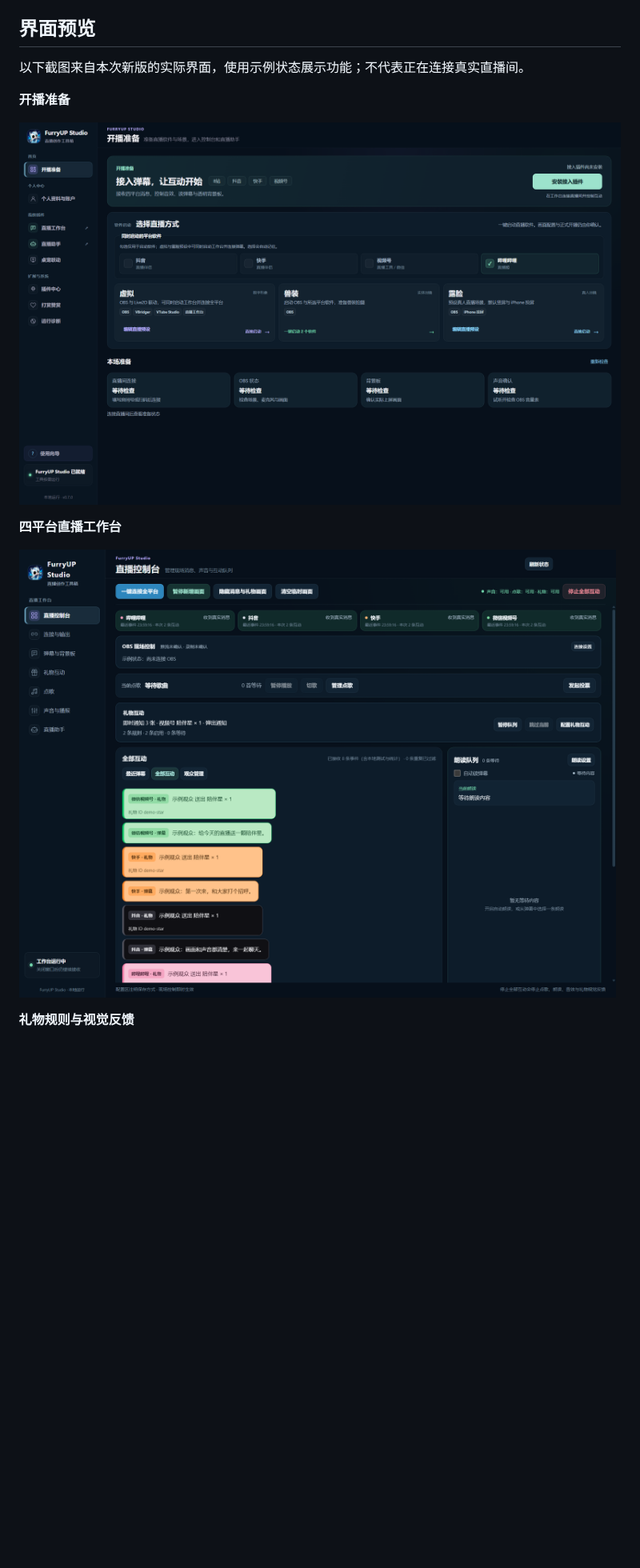
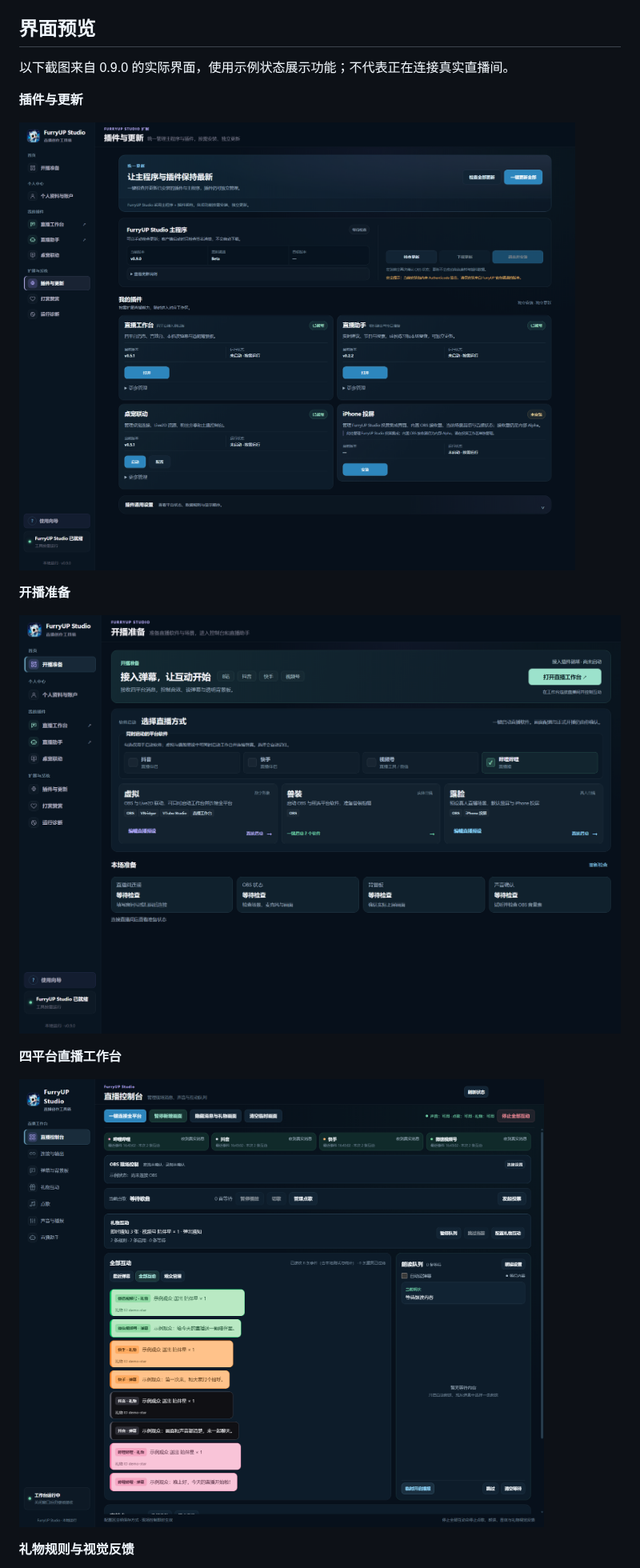
Before and after one commit to frostynight-furry/furryup-studio-releases, a Markdown page: README.md, the part around one of its changes. Shown at 80% size. GitHub-like rendering; pictures changed too: assets/screenshots/live-workbench.png, assets/screenshots/plugins-updates.png (added), assets/screenshots/studio-overview.png; blank space fills up the shorter version.

Commit message:
docs: publish FurryUP Studio 0.9.0 updates and current screenshots

```diff
--- a/README.md
+++ b/README.md
@@ -72,7 +75,11 @@ FurryUP Studio 采用**主程序 + 独立插件**架构：主程序提供统一
 
 ## 界面预览
 
-以下截图来自本次新版的实际界面，使用示例状态展示功能；不代表正在连接真实直播间。
+以下截图来自 0.9.0 的实际界面，使用示例状态展示功能；不代表正在连接真实直播间。
+
+**插件与更新**
+
+![FurryUP Studio 插件与更新，一键管理主程序和插件更新](assets/screenshots/plugins-updates.png)
 
 **开播准备**
 
```
Also changed, not shown: other parts of README.md (+20 -15 lines), CHANGELOG.md (+16 -0 lines), assets/screenshots/desktop-pet.png, assets/screenshots/gift-interactions.png, assets/screenshots/live-assistant.png.
